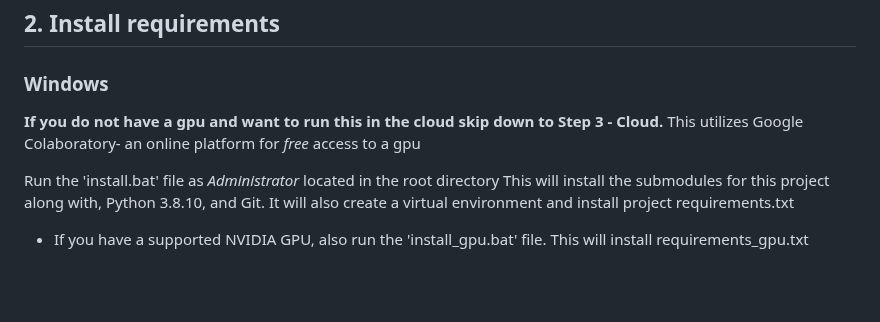
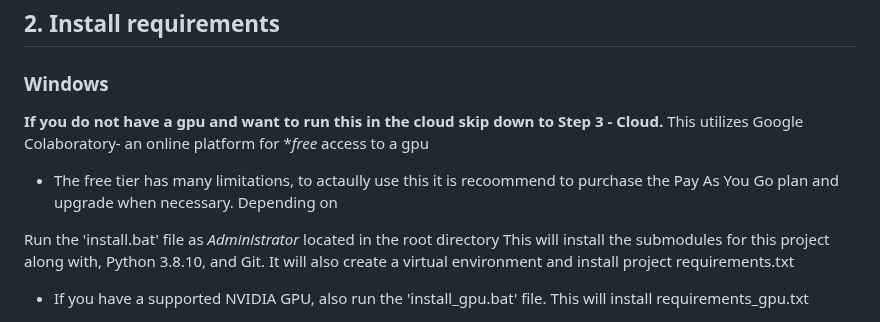
Before and after one commit to joshkuminski/OpenVision, a Markdown page: README.md, the part around the change. Rendered like a GitHub page; blank space fills up the shorter version.

```diff
--- a/README.md
+++ b/README.md
@@ -56,7 +56,8 @@ download the .zip file
 ## 2. Install requirements
 ### Windows
 ****If you do not have a gpu and want to run this in the cloud skip down to Step 3 - Cloud.****
-This utilizes Google Colaboratory- an online platform for *free* access to a gpu
+This utilizes Google Colaboratory- an online platform for **free* access to a gpu
+* The free tier has many limitations, to actaully use this it is recoommend to purchase the Pay As You Go plan and upgrade when necessary. Depending on
 
 Run the 'install.bat' file as *Administrator* located in the root directory
    This will install the submodules for this project along with, Python 3.8.10, and Git. It will also create a virtual
```
